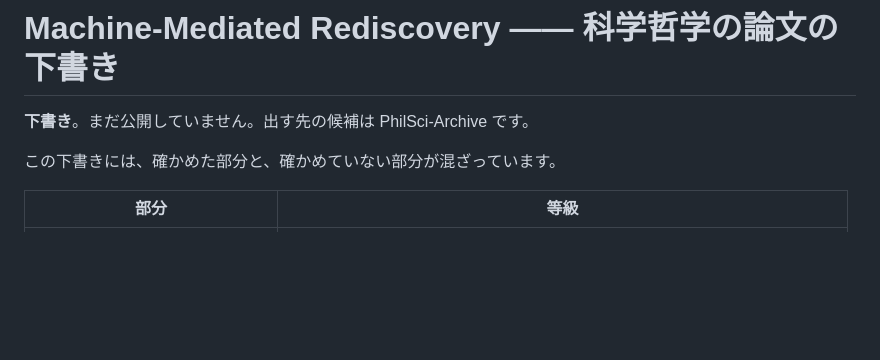
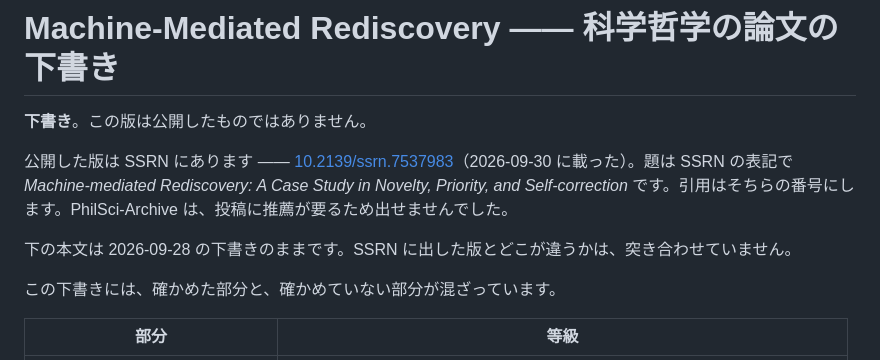
Before and after one commit to cpsbvbng26-dotcom/cpsbvbng26-dotcom, a Markdown page: drafts/machine-mediated-rediscovery.md, the part around the change. Drawn GitHub-style; blank space fills up the shorter version.

Commit message:
下書きの冒頭に、SSRN に載った版の番号を書く
公開した版は 10.2139/ssrn.7537983。この下書きとの差は突き合わせていない。

Co-Authored-By: Claude Opus 5.5 <noreply@anthropic.com>
Claude-Session: https://claude.ai/code/session_01QqWsm63g52W27jU94E5dfL

```diff
--- a/drafts/machine-mediated-rediscovery.md
+++ b/drafts/machine-mediated-rediscovery.md
@@ -1,6 +1,10 @@
 # Machine-Mediated Rediscovery —— 科学哲学の論文の下書き
 
-**下書き**。まだ公開していません。出す先の候補は PhilSci-Archive です。
+**下書き**。この版は公開したものではありません。
+
+公開した版は SSRN にあります —— [10.2139/ssrn.7537983](https://doi.org/10.2139/ssrn.7537983)（2026-09-30 に載った）。題は SSRN の表記で *Machine-mediated Rediscovery: A Case Study in Novelty, Priority, and Self-correction* です。引用はそちらの番号にします。PhilSci-Archive は、投稿に推薦が要るため出せませんでした。
+
+下の本文は 2026-09-28 の下書きのままです。SSRN に出した版とどこが違うかは、突き合わせていません。
 
 この下書きには、確かめた部分と、確かめていない部分が混ざっています。
 
```
